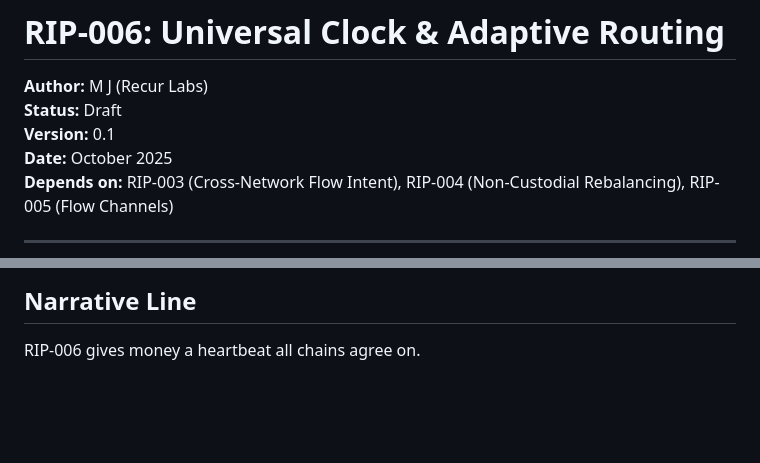
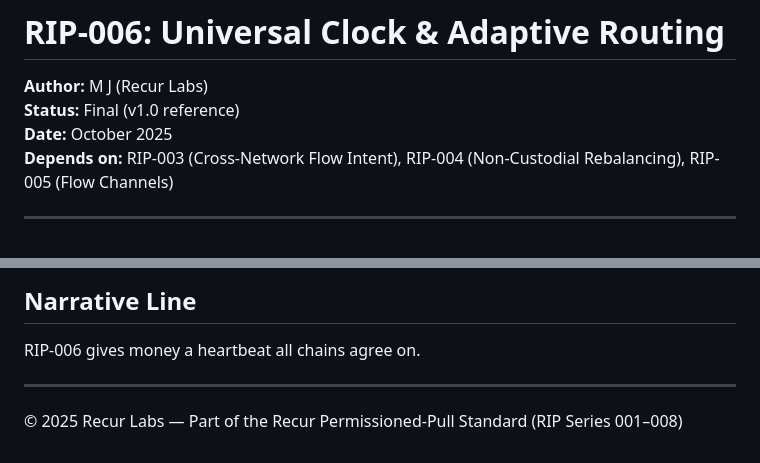
Before and after one commit to recurmj/recur-standard, a Markdown page: docs/RIP-006.md, 2 parts joined by grey strips. GitHub-like rendering; blank space fills up the shorter version.

```diff
--- a/docs/RIP-006.md
+++ b/docs/RIP-006.md
@@ -1,8 +1,7 @@
 # RIP-006: Universal Clock & Adaptive Routing
 
 **Author:** M J (Recur Labs)
-**Status:** Draft
-**Version:** 0.1
+**Status:** Final (v1.0 reference)
 **Date:** October 2025
 **Depends on:** RIP-003 (Cross-Network Flow Intent), RIP-004 (Non-Custodial Rebalancing), RIP-005 (Flow Channels)
 
@@ -89,3 +88,7 @@ These are **utility modules**, not standalone money movers — they provide time
 ## Narrative Line
 
 RIP-006 gives money a heartbeat all chains agree on.
+
+---
+
+© 2025 Recur Labs — Part of the Recur Permissioned-Pull Standard (RIP Series 001–008)
```
